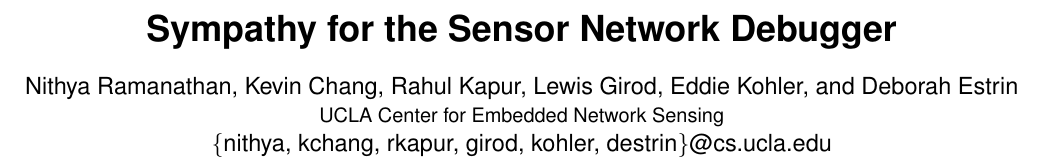
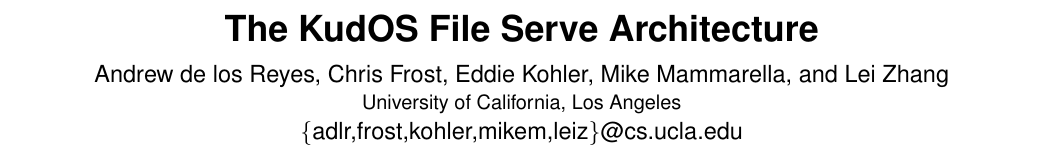
Before and after one commit to ucla-readable/fstitch-doc, a LaTeX document (sosp_wip/abstract.tex): part of page 1 of 2, cut at the place of the change. Compiled offline with pdfLaTeX.

Commit message:
r1427: odne

```diff
--- a/sosp_wip/abstract.tex
+++ b/sosp_wip/abstract.tex
@@ -50,17 +50,21 @@
 
 \begin{document}
 
-\title{\sffamily\textbf{Sympathy for the Sensor Network Debugger}}
+\normalsize
+\conferenceinfo{SOSP'05,} {October 23--26, 2005, Brighton, United Kingdom.}
+\CopyrightYear{2005}
+\crdata{1-59593-079-5/05/0010}
+
+\title{\sffamily\textbf{The KudOS File Serve Architecture}}
 %\title{A Debugging System for Sensor Networks}
 
 
-\author{\sffamily Nithya Ramanathan, Kevin Chang, Rahul Kapur, Lewis Girod,
-Eddie Kohler, and Deborah Estrin \\
+\author{\sffamily Andrew de los Reyes, Chris Frost, Eddie Kohler, Mike
+Mammarella, and Lei Zhang \\
 \noalign{\vskip2pt}
-\sffamily{\fontsize{10pt}{10pt}\selectfont UCLA Center for Embedded Network
-Sensing} \\
+\sffamily{\fontsize{10pt}{10pt}\selectfont University of California, Los Angeles} \\
 \noalign{\vskip2pt}
-\sffamily{\{nithya, kchang, rkapur, girod, kohler, destrin\}@cs.ucla.edu} \\
+\sffamily{\{adlr,frost,kohler,mikem,leiz\}@cs.ucla.edu} \\
 \noalign{\vskip-.25in}
 \null}
 \date{}
```
Also changed, not shown: sosp_wip/abstract.tex (16 more changed lines).
